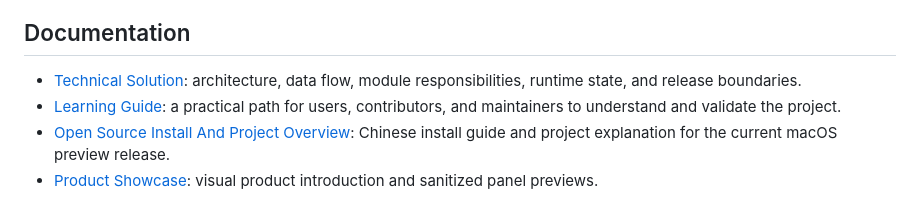
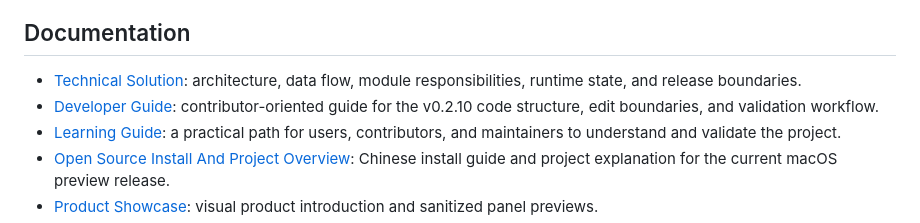
Before and after one commit to openrelix/openrelix, a Markdown page: README.md, the part around the change. Drawn GitHub-style.

Commit message:
docs: add developer guide
Change-Id: Ie2097de8cd9fdb9581016088e30c3e23ee9a5175

```diff
--- a/README.md
+++ b/README.md
@@ -27,6 +27,7 @@ GitHub project page: [openrelix/openrelix](https://github.com/openrelix/openreli
 ## Documentation
 
 - [Technical Solution](docs/technical-solution.md): architecture, data flow, module responsibilities, runtime state, and release boundaries.
+- [Developer Guide](docs/developer-guide.md): contributor-oriented guide for the v0.2.10 code structure, edit boundaries, and validation workflow.
 - [Learning Guide](docs/learning-guide.md): a practical path for users, contributors, and maintainers to understand and validate the project.
 - [Open Source Install And Project Overview](docs/open-source-install-and-project-overview.md): Chinese install guide and project explanation for the current macOS preview release.
 - [Product Showcase](docs/product-showcase.html): visual product introduction and sanitized panel previews.
```
Also changed, not shown: README.zh-CN.md (+1 -0 lines), docs/developer-guide.md (added, +295 -0 lines).
